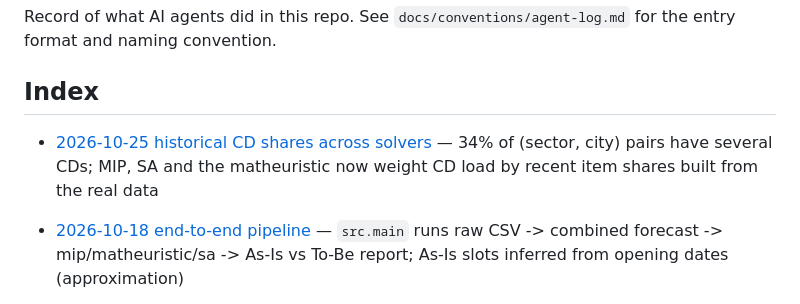
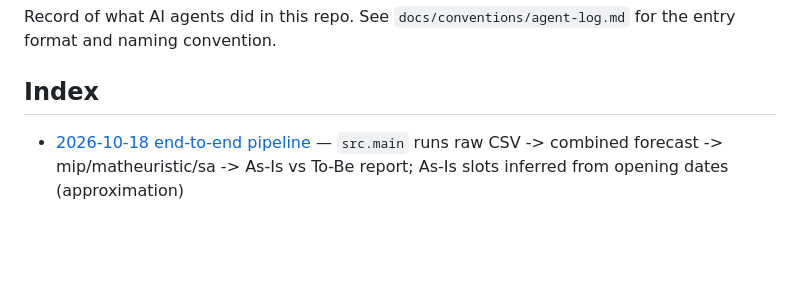
Before and after one commit to unifesp-ita-natura/capacitated-assignment-problem, a Markdown page: docs/agent-log/README.md, the part around the change. Drawn GitHub-style; blank space fills up the shorter version.

Commit message:
not really a agent work

```diff
--- a/docs/agent-log/README.md
+++ b/docs/agent-log/README.md
@@ -5,7 +5,6 @@ Record of what AI agents did in this repo. See
 
 ## Index
 
-- [2026-10-25 historical CD shares across solvers](2026-10-25-cd-shares-across-solvers.md) — 34% of (sector, city) pairs have several CDs; MIP, SA and the matheuristic now weight CD load by recent item shares built from the real data
 - [2026-10-18 end-to-end pipeline](2026-10-18-end-to-end-pipeline.md) — `src.main` runs raw CSV -> combined forecast -> mip/matheuristic/sa -> As-Is vs To-Be report; As-Is slots inferred from opening dates (approximation)
 - [2026-10-17 Relax-and-Fix + Fix-and-Optimize matheuristic](2026-10-17-relax-and-fix-matheuristic.md) — Windows of sector groups over the MIP, HiGHS and Gurobi; always feasible and within 0.08% of the optimum, slower than the MIP when it closes, but returns a feasible solution when the HiGHS MIP finds none (capacity-binding instances); persistent solver (3x), sector-slice windows and backtracking came from the failures
 - [2026-10-16 combined daily forecast](2026-10-16-combined-daily-forecast.md) — Predicted city-cycle level × sector daily shape, isolated opening scenarios and fixed-model daily replay
```
Also changed, not shown: docs/agent-log/2026-10-25-cd-shares-across-solvers.md (deleted, +0 -46 lines).
